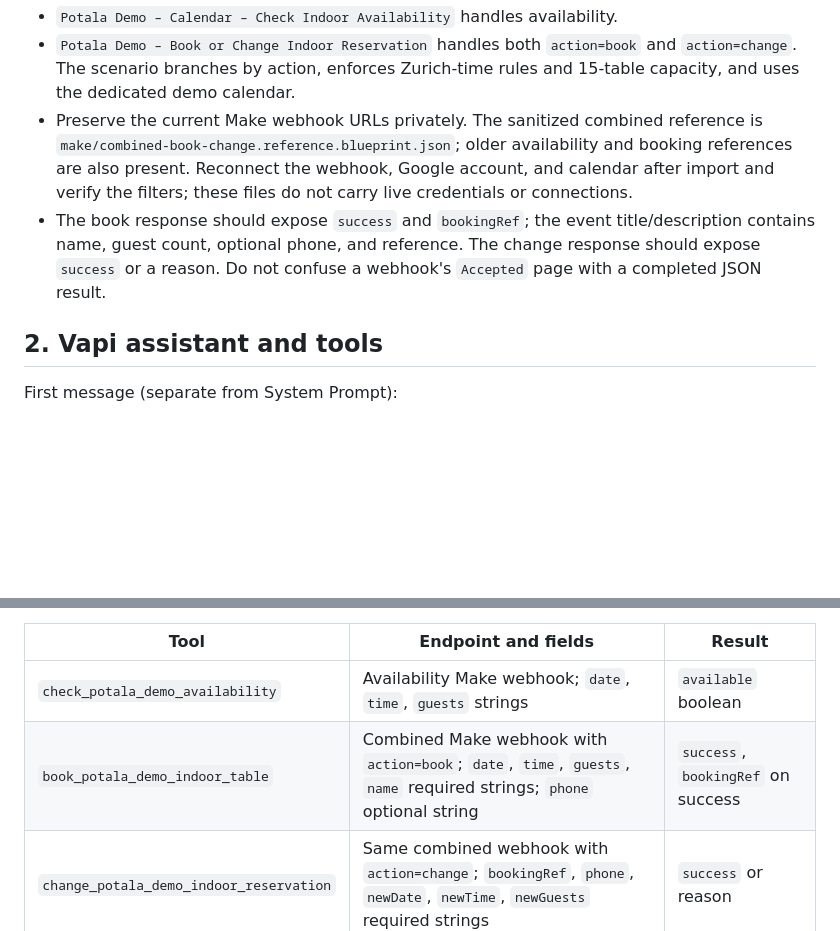
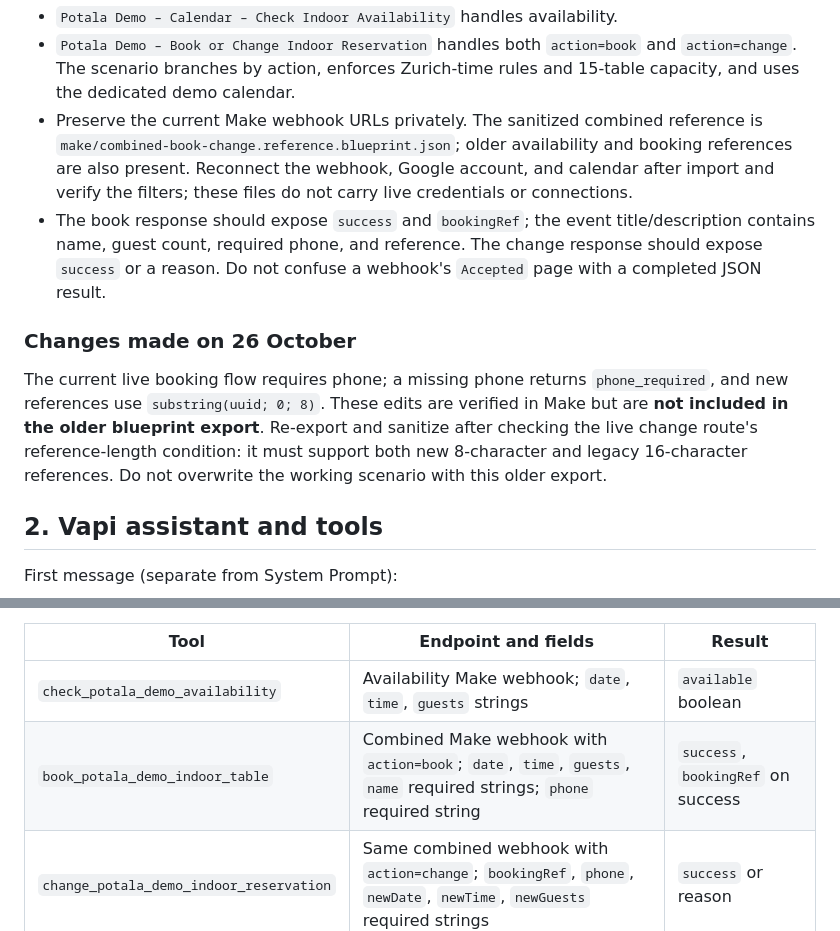
Before and after one commit to lotushub/potala-voice-reservation-demo, a Markdown page: docs/setup.md, 2 parts joined by grey strips. Drawn GitHub-style; blank space fills up the shorter version.

Commit message:
Document required phone and eight-character booking references

```diff
--- a/docs/setup.md
+++ b/docs/setup.md
@@ -5,7 +5,11 @@
 - `Potala Demo – Calendar – Check Indoor Availability` handles availability.
 - `Potala Demo – Book or Change Indoor Reservation` handles both `action=book` and `action=change`. The scenario branches by action, enforces Zurich-time rules and 15-table capacity, and uses the dedicated demo calendar.
 - Preserve the current Make webhook URLs privately. The sanitized combined reference is `make/combined-book-change.reference.blueprint.json`; older availability and booking references are also present. Reconnect the webhook, Google account, and calendar after import and verify the filters; these files do not carry live credentials or connections.
-- The book response should expose `success` and `bookingRef`; the event title/description contains name, guest count, optional phone, and reference. The change response should expose `success` or a reason. Do not confuse a webhook's `Accepted` page with a completed JSON result.
+- The book response should expose `success` and `bookingRef`; the event title/description contains name, guest count, required phone, and reference. The change response should expose `success` or a reason. Do not confuse a webhook's `Accepted` page with a completed JSON result.
+
+### Changes made on 26 October
+
+The current live booking flow requires phone; a missing phone returns `phone_required`, and new references use `substring(uuid; 0; 8)`. These edits are verified in Make but are **not included in the older blueprint export**. Re-export and sanitize after checking the live change route's reference-length condition: it must support both new 8-character and legacy 16-character references. Do not overwrite the working scenario with this older export.
 
 ## 2. Vapi assistant and tools
 
@@ -18,7 +22,7 @@ Use the text in [vapi-system-prompt.md](vapi-system-prompt.md) as a reference an
 | Tool | Endpoint and fields | Result |
 | --- | --- | --- |
 | `check_potala_demo_availability` | Availability Make webhook; `date`, `time`, `guests` strings | `available` boolean |
-| `book_potala_demo_indoor_table` | Combined Make webhook with `action=book`; `date`, `time`, `guests`, `name` required strings; `phone` optional string | `success`, `bookingRef` on success |
+| `book_potala_demo_indoor_table` | Combined Make webhook with `action=book`; `date`, `time`, `guests`, `name` required strings; `phone` required string | `success`, `bookingRef` on success |
 | `change_potala_demo_indoor_reservation` | Same combined webhook with `action=change`; `bookingRef`, `phone`, `newDate`, `newTime`, `newGuests` required strings | `success` or reason |
 
 Keep complete webhook addresses and account tokens out of GitHub. A change should use the **change tool only** after explicit confirmation.
```
